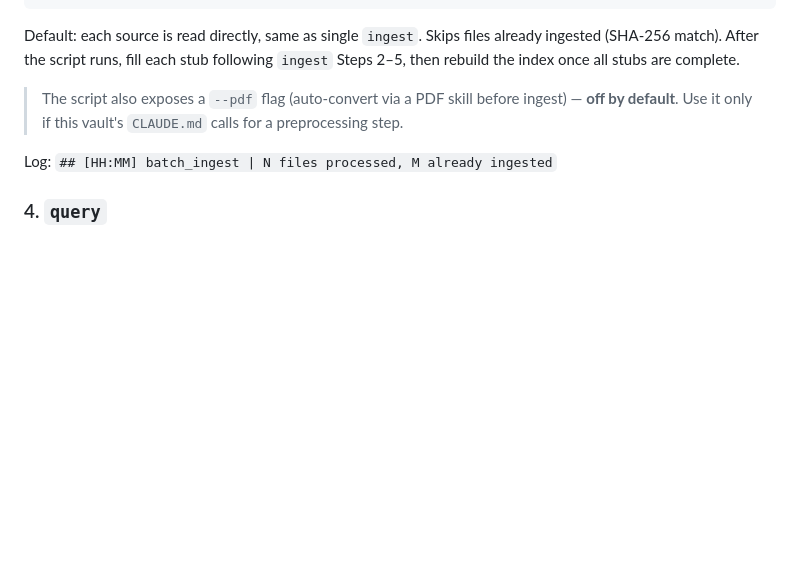
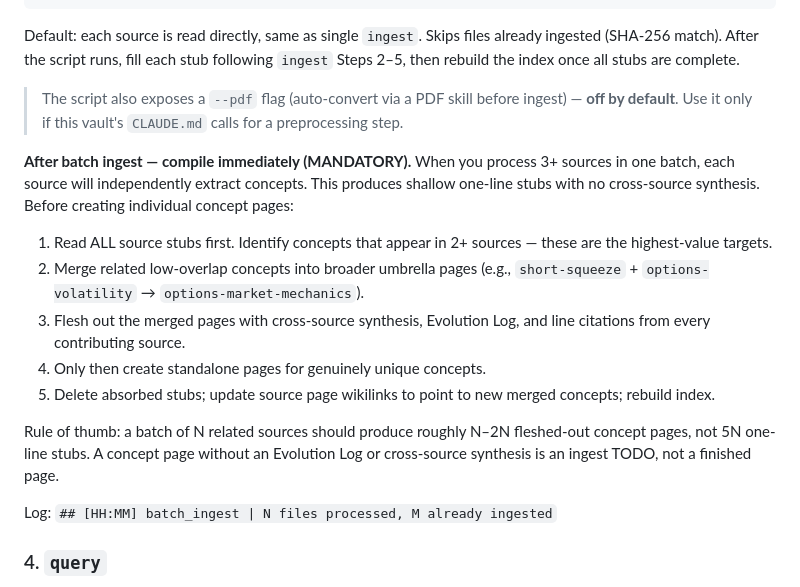
Before and after one commit to MayaMua/llm-wiki-skills, a Markdown page: llm-wiki/SKILL.md, the part around the change. GitHub-like rendering; blank space fills up the shorter version.

Commit message:
feat(llm-wiki): add mandatory compile-after-batch-ingest rule
After batch-ingesting 3+ related sources, the agent must merge overlapping
concepts before creating individual pages. Rule of thumb: N sources should
produce ~N-2N fleshed-out concept pages, not 5N one-line stubs. A concept
page without an Evolution Log or cross-source synthesis is an ingest TODO.

```diff
--- a/llm-wiki/SKILL.md
+++ b/llm-wiki/SKILL.md
@@ -331,6 +331,24 @@ Steps 2–5, then rebuild the index once all stubs are complete.
 > ingest) — **off by default**. Use it only if this vault's `CLAUDE.md` calls for a
 > preprocessing step.
 
+**After batch ingest — compile immediately (MANDATORY).** When you process 3+
+sources in one batch, each source will independently extract concepts. This
+produces shallow one-line stubs with no cross-source synthesis. Before creating
+individual concept pages:
+1. Read ALL source stubs first. Identify concepts that appear in 2+ sources —
+   these are the highest-value targets.
+2. Merge related low-overlap concepts into broader umbrella pages (e.g.,
+   `short-squeeze` + `options-volatility` → `options-market-mechanics`).
+3. Flesh out the merged pages with cross-source synthesis, Evolution Log,
+   and line citations from every contributing source.
+4. Only then create standalone pages for genuinely unique concepts.
+5. Delete absorbed stubs; update source page wikilinks to point to new merged
+   concepts; rebuild index.
+
+Rule of thumb: a batch of N related sources should produce roughly N–2N fleshed-out
+concept pages, not 5N one-line stubs. A concept page without an Evolution Log or
+cross-source synthesis is an ingest TODO, not a finished page.
+
 Log: `## [HH:MM] batch_ingest | N files processed, M already ingested`
 
 ### 4. `query`
```
